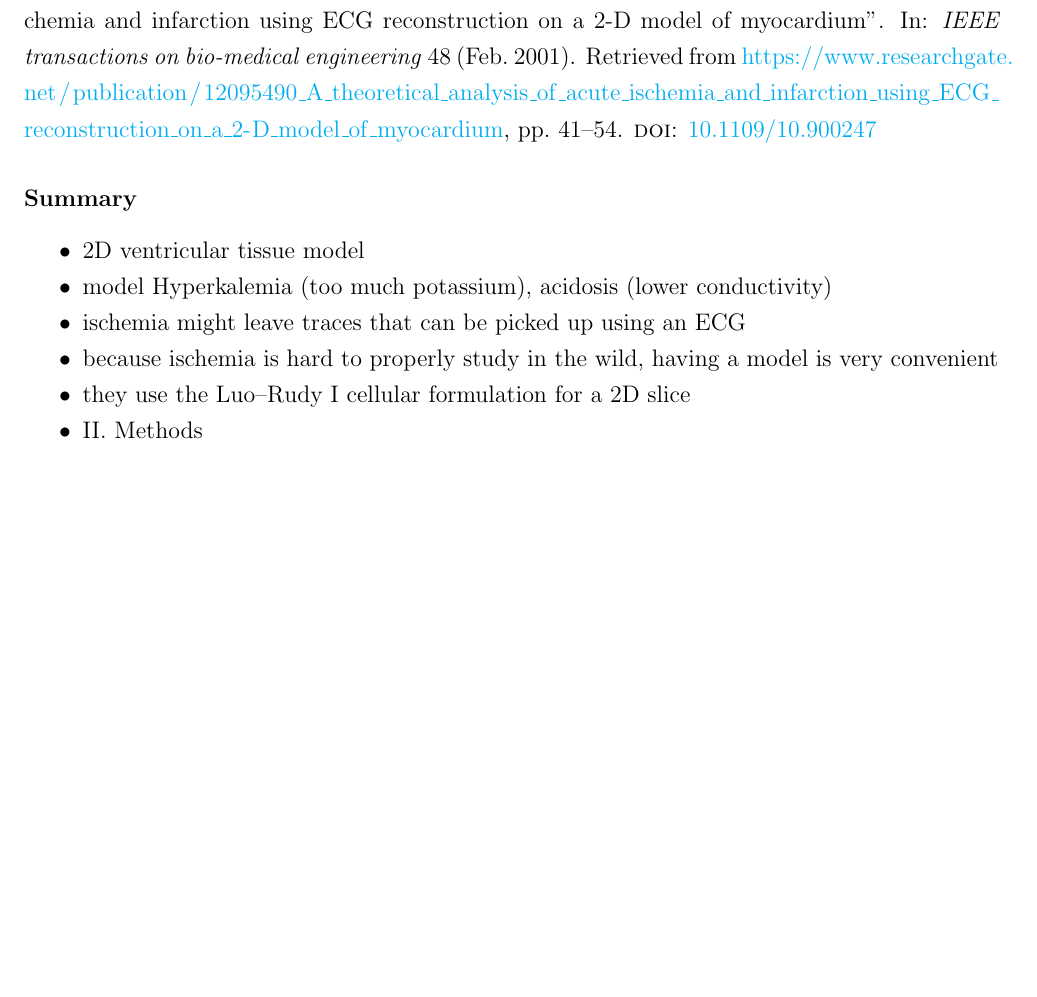
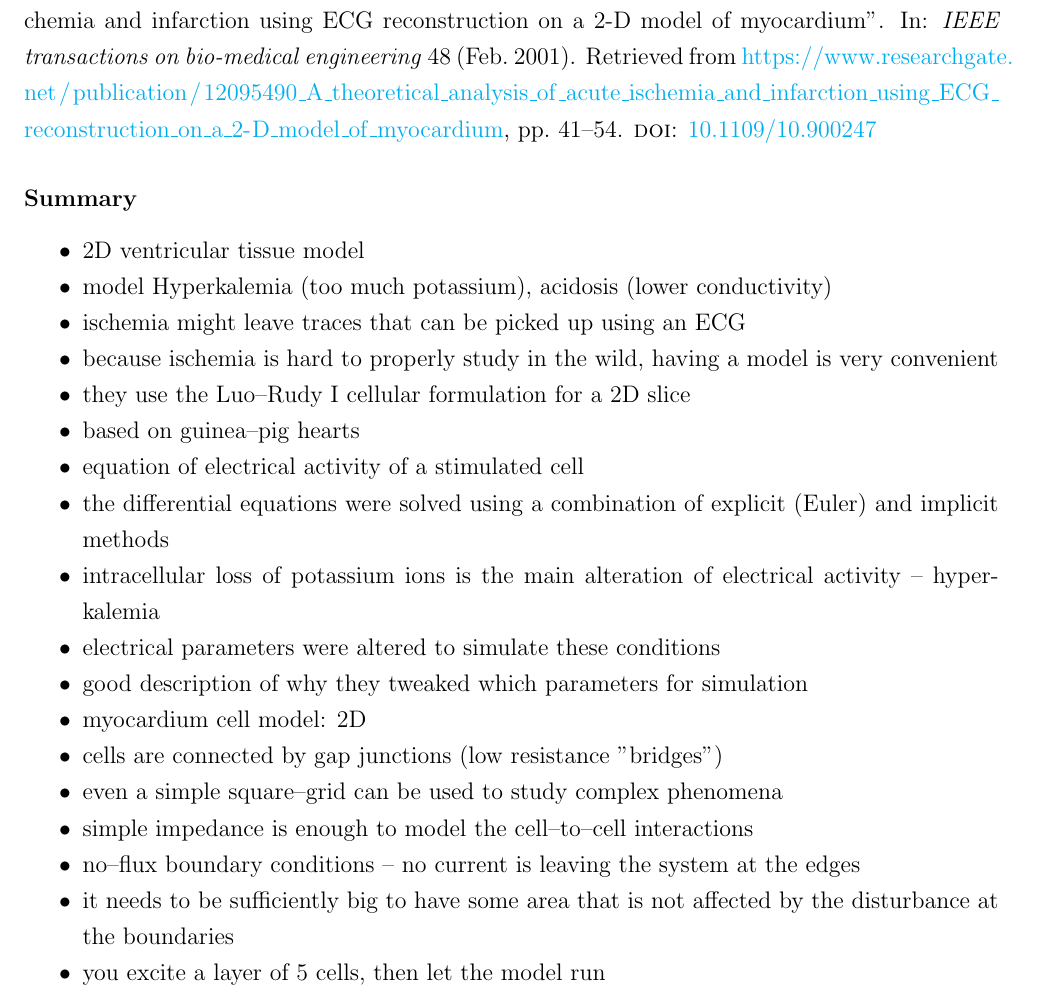
Before and after one commit to moritz-konarski/thesis, a LaTeX thesis (literature/src/00_main.tex, which reads literature/src/theoretical_ischemia_model.tex): part of page 6 of 12, cut so that both start at the same text, the shorter picture padded with empty space. Compiled offline with pdfLaTeX.

Commit message:
finish another paper

```diff
--- a/literature/src/theoretical_ischemia_model.tex
+++ b/literature/src/theoretical_ischemia_model.tex
@@ -16,7 +16,23 @@
     \item because ischemia is hard to properly study in the wild, having
         a model is very convenient
     \item they use the Luo--Rudy I cellular formulation for a 2D slice
-    \item II. Methods
+    \item based on guinea--pig hearts
+    \item equation of electrical activity of a stimulated cell
+    \item the differential equations were solved using a combination of
+        explicit (Euler) and implicit methods
+    \item intracellular loss of potassium ions is the main alteration of
+        electrical activity -- hyperkalemia
+    \item electrical parameters were altered to simulate these conditions
+    \item good description of why they tweaked which parameters for simulation
+    \item myocardium cell model: 2D
+    \item cells are connected by gap junctions (low resistance "bridges")
+    \item even a simple square--grid can be used to study complex phenomena
+    \item simple impedance is enough to model the cell--to--cell interactions
+    \item no--flux boundary conditions -- no current is leaving the system at
+        the edges
+    \item it needs to be sufficiently big to have some area that is not
+        affected by the disturbance at the boundaries
+    \item you excite a layer of 5 cells, then let the model run
 \end{itemize}
 
 \end{document}
```
Also changed, not shown: literature/lit_review.pdf.
